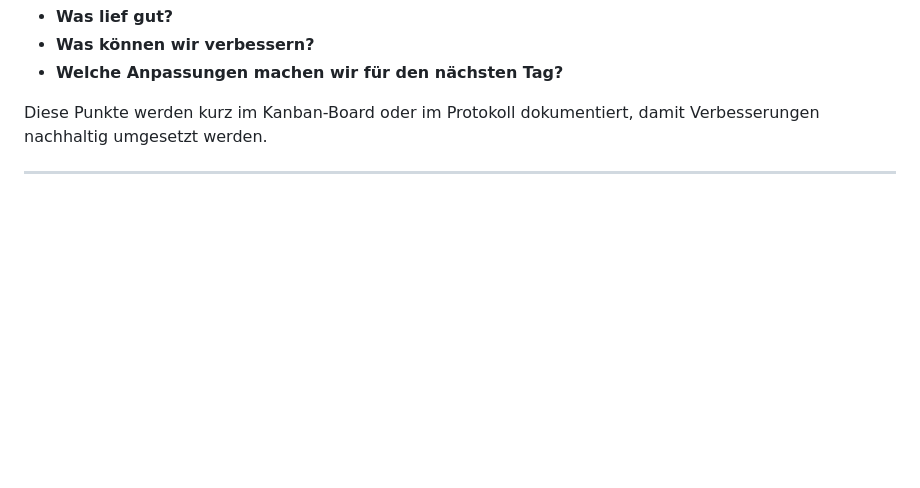
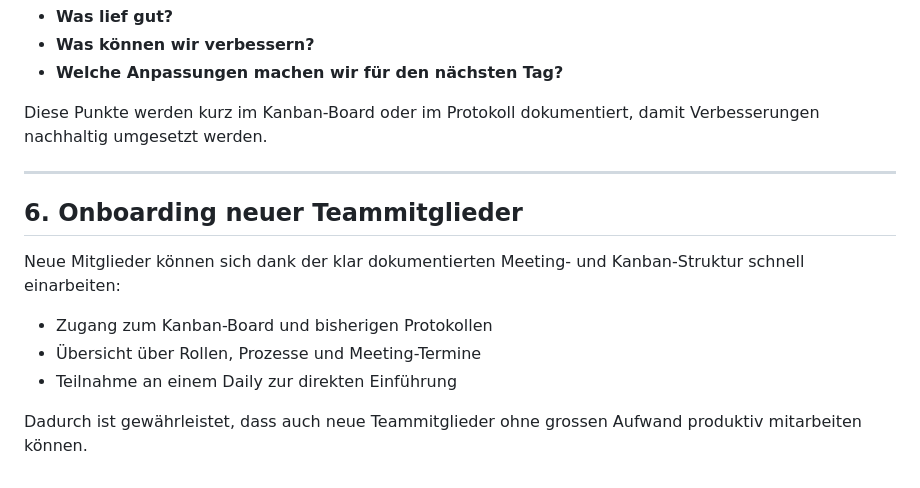
Before and after one commit to Z3R0Degree/M324_gruppe4, a Markdown page: Dokumentation/D3.md, the part around the change. Rendered like a GitHub page; blank space fills up the shorter version.

Commit message:
refac: D3.md Onboarding von neuer Teammitglieder gemacht

```diff
--- a/Dokumentation/D3.md
+++ b/Dokumentation/D3.md
@@ -185,3 +185,13 @@ Am Ende jedes Modultages wird kurz festgehalten:
 Diese Punkte werden kurz im Kanban-Board oder im Protokoll dokumentiert, damit Verbesserungen nachhaltig umgesetzt werden.
 
 ---
+
+## 6. Onboarding neuer Teammitglieder
+
+Neue Mitglieder können sich dank der klar dokumentierten Meeting- und Kanban-Struktur schnell einarbeiten:
+
+- Zugang zum Kanban-Board und bisherigen Protokollen
+- Übersicht über Rollen, Prozesse und Meeting-Termine
+- Teilnahme an einem Daily zur direkten Einführung
+
+Dadurch ist gewährleistet, dass auch neue Teammitglieder ohne grossen Aufwand produktiv mitarbeiten können.
```
